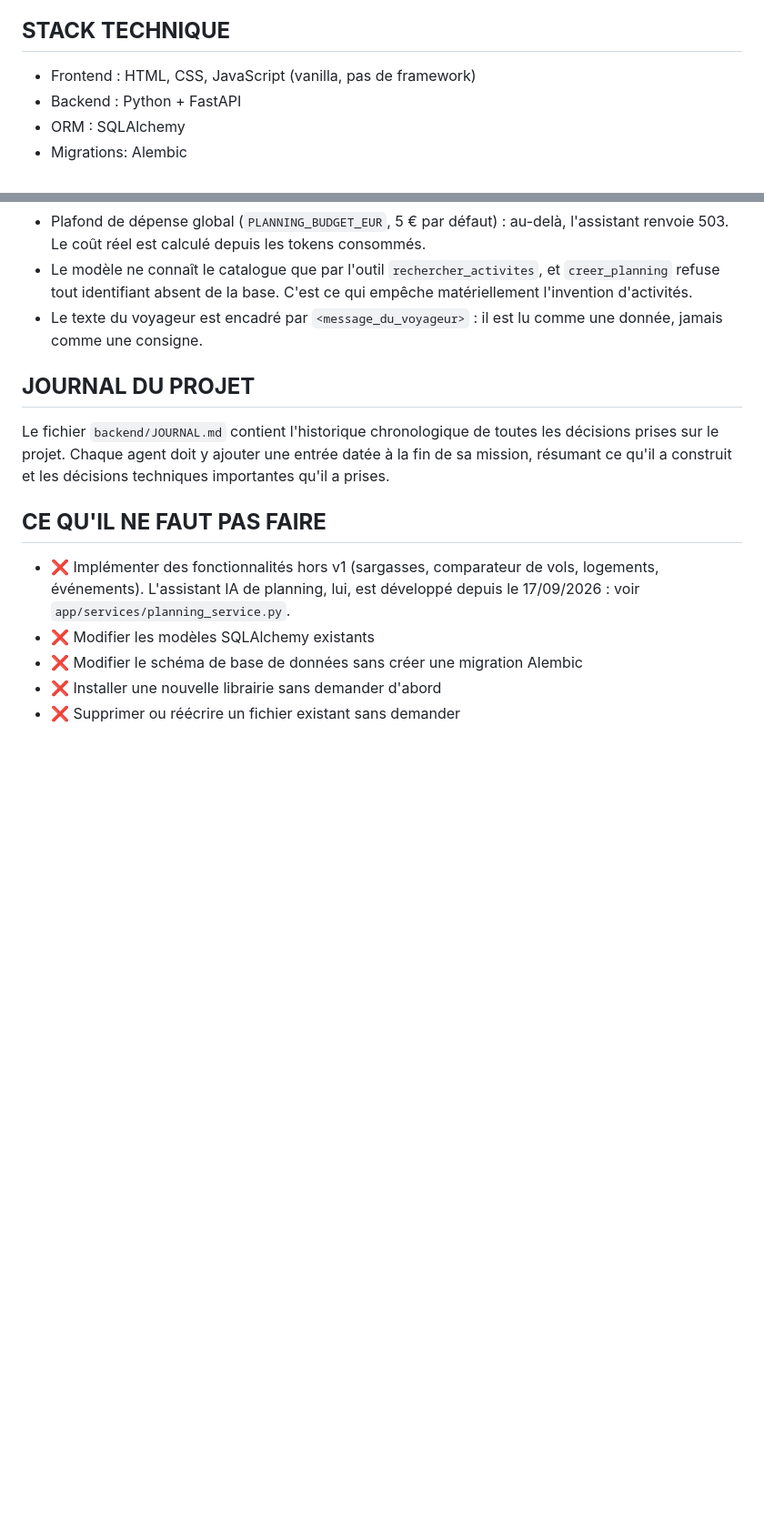
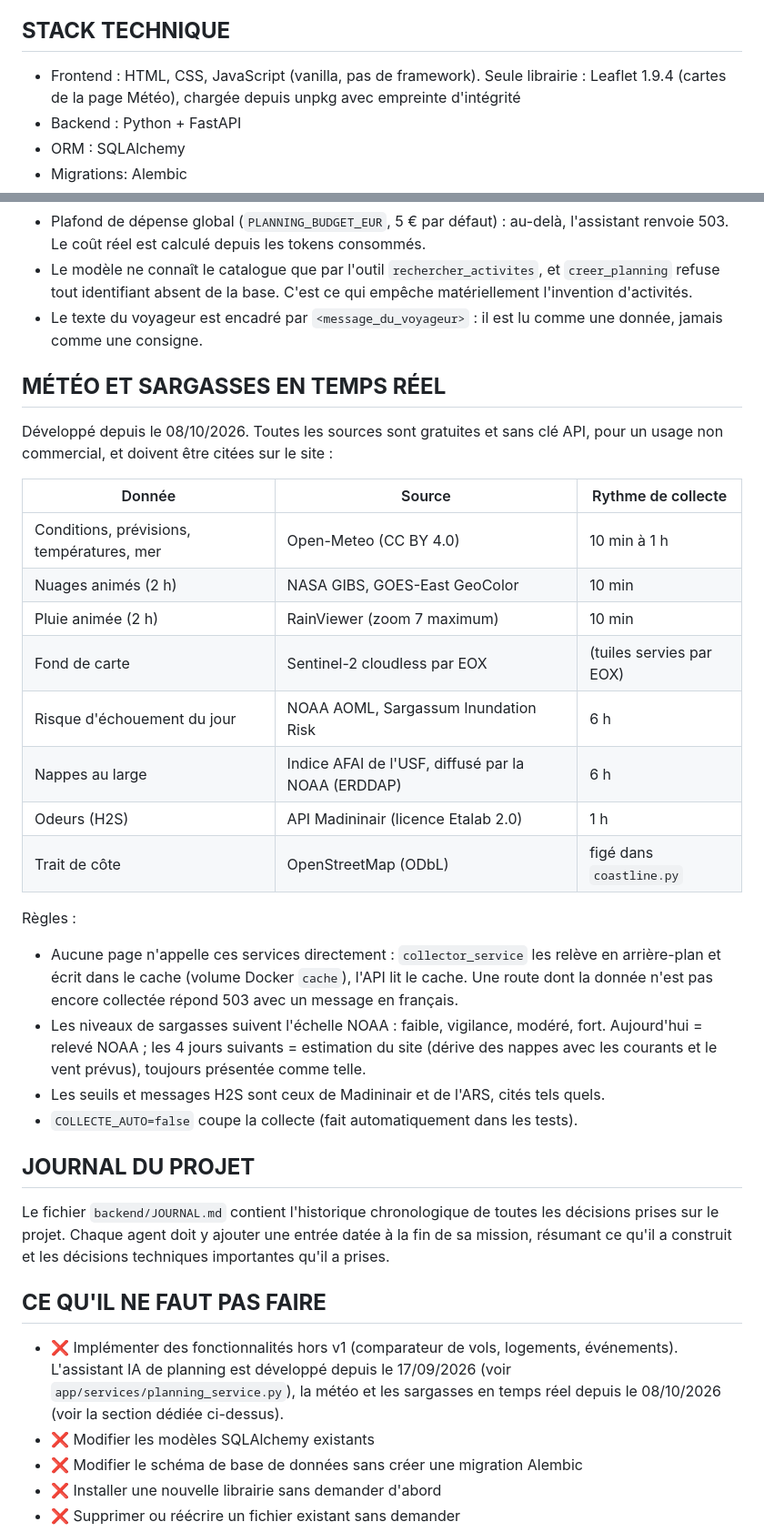
Before and after one commit to nohamoulma-hub/Projet-Martinique, a Markdown page: CLAUDE.md, 2 parts joined by grey strips. Shown at 91% size. Drawn GitHub-style; blank space fills up the shorter version.

Commit message:
docs: document live weather and sargassum features
Co-Authored-By: Claude Opus 5.5 <noreply@anthropic.com>

```diff
--- a/CLAUDE.md
+++ b/CLAUDE.md
@@ -16,7 +16,8 @@ interface pensée pour une navigation simple et fluide.
 
 ## **STACK TECHNIQUE**
 
-- Frontend  : HTML, CSS, JavaScript (vanilla, pas de framework)
+- Frontend  : HTML, CSS, JavaScript (vanilla, pas de framework). Seule librairie : Leaflet
+  1.9.4 (cartes de la page Météo), chargée depuis unpkg avec empreinte d'intégrité
 - Backend   : Python + FastAPI
 - ORM       : SQLAlchemy
 - Migrations: Alembic
@@ -172,6 +184,33 @@ Règles à ne pas contourner, toutes appliquées côté serveur :
 - Le texte du voyageur est encadré par `<message_du_voyageur>` : il est lu comme une
   donnée, jamais comme une consigne.
 
+## **MÉTÉO ET SARGASSES EN TEMPS RÉEL**
+
+Développé depuis le 08/10/2026. Toutes les sources sont gratuites et sans clé API, pour
+un usage non commercial, et doivent être citées sur le site :
+
+| Donnée | Source | Rythme de collecte |
+|---|---|---|
+| Conditions, prévisions, températures, mer | Open-Meteo (CC BY 4.0) | 10 min à 1 h |
+| Nuages animés (2 h) | NASA GIBS, GOES-East GeoColor | 10 min |
+| Pluie animée (2 h) | RainViewer (zoom 7 maximum) | 10 min |
+| Fond de carte | Sentinel-2 cloudless par EOX | (tuiles servies par EOX) |
+| Risque d'échouement du jour | NOAA AOML, Sargassum Inundation Risk | 6 h |
+| Nappes au large | Indice AFAI de l'USF, diffusé par la NOAA (ERDDAP) | 6 h |
+| Odeurs (H2S) | API Madininair (licence Etalab 2.0) | 1 h |
+| Trait de côte | OpenStreetMap (ODbL) | figé dans `coastline.py` |
+
+Règles :
+
+- Aucune page n'appelle ces services directement : `collector_service` les relève en
+  arrière-plan et écrit dans le cache (volume Docker `cache`), l'API lit le cache. Une
+  route dont la donnée n'est pas encore collectée répond 503 avec un message en français.
+- Les niveaux de sargasses suivent l'échelle NOAA : faible, vigilance, modéré, fort.
+  Aujourd'hui = relevé NOAA ; les 4 jours suivants = estimation du site (dérive des
+  nappes avec les courants et le vent prévus), toujours présentée comme telle.
+- Les seuils et messages H2S sont ceux de Madininair et de l'ARS, cités tels quels.
+- `COLLECTE_AUTO=false` coupe la collecte (fait automatiquement dans les tests).
+
 ## **JOURNAL DU PROJET**
 
 Le fichier `backend/JOURNAL.md` contient l'historique chronologique de toutes
@@ -181,9 +220,10 @@ techniques importantes qu'il a prises.
 
 ## **CE QU'IL NE FAUT PAS FAIRE**
 
-- ❌ Implémenter des fonctionnalités hors v1 (sargasses, comparateur de vols,
-  logements, événements). L'assistant IA de planning, lui, est développé depuis
-  le 17/09/2026 : voir `app/services/planning_service.py`.
+- ❌ Implémenter des fonctionnalités hors v1 (comparateur de vols, logements,
+  événements). L'assistant IA de planning est développé depuis le 17/09/2026
+  (voir `app/services/planning_service.py`), la météo et les sargasses en temps réel
+  depuis le 08/10/2026 (voir la section dédiée ci-dessus).
 - ❌ Modifier les modèles SQLAlchemy existants
 - ❌ Modifier le schéma de base de données sans créer une migration Alembic
 - ❌ Installer une nouvelle librairie sans demander d'abord
```
Also changed, not shown: other parts of CLAUDE.md (+18 -7 lines).
